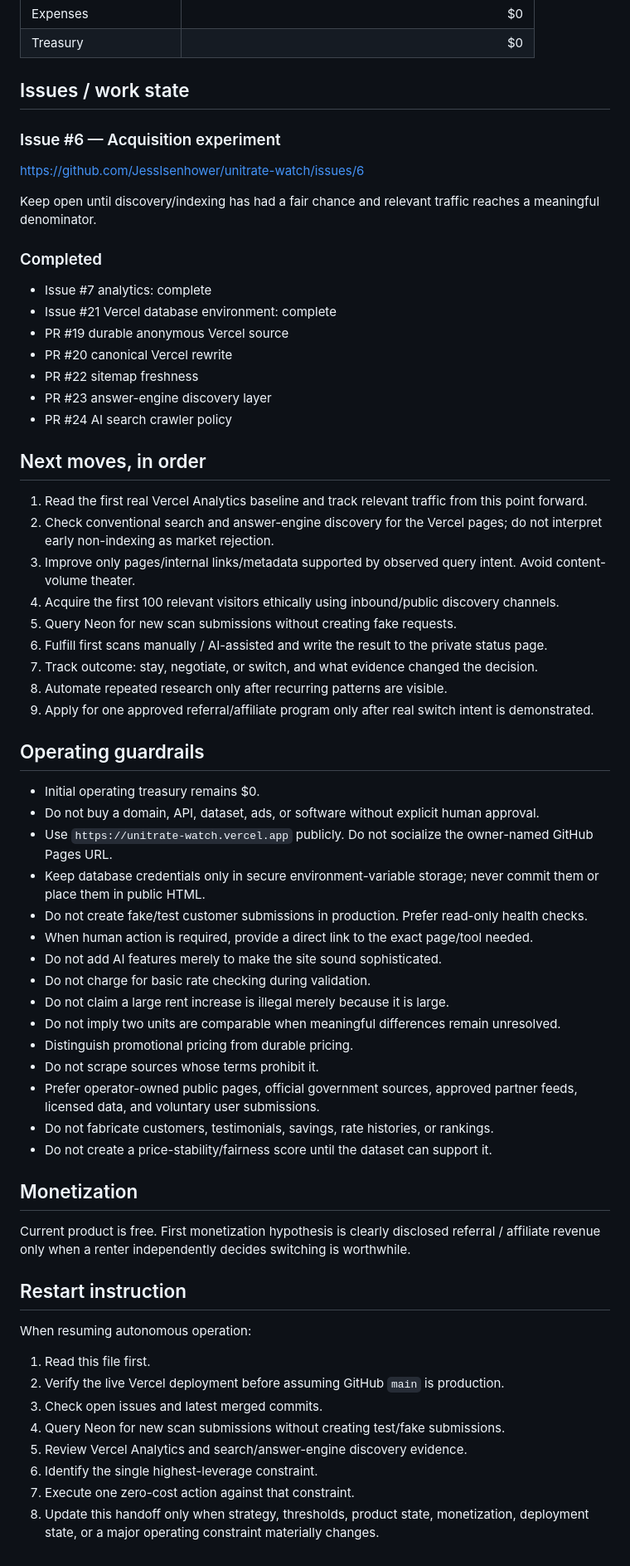
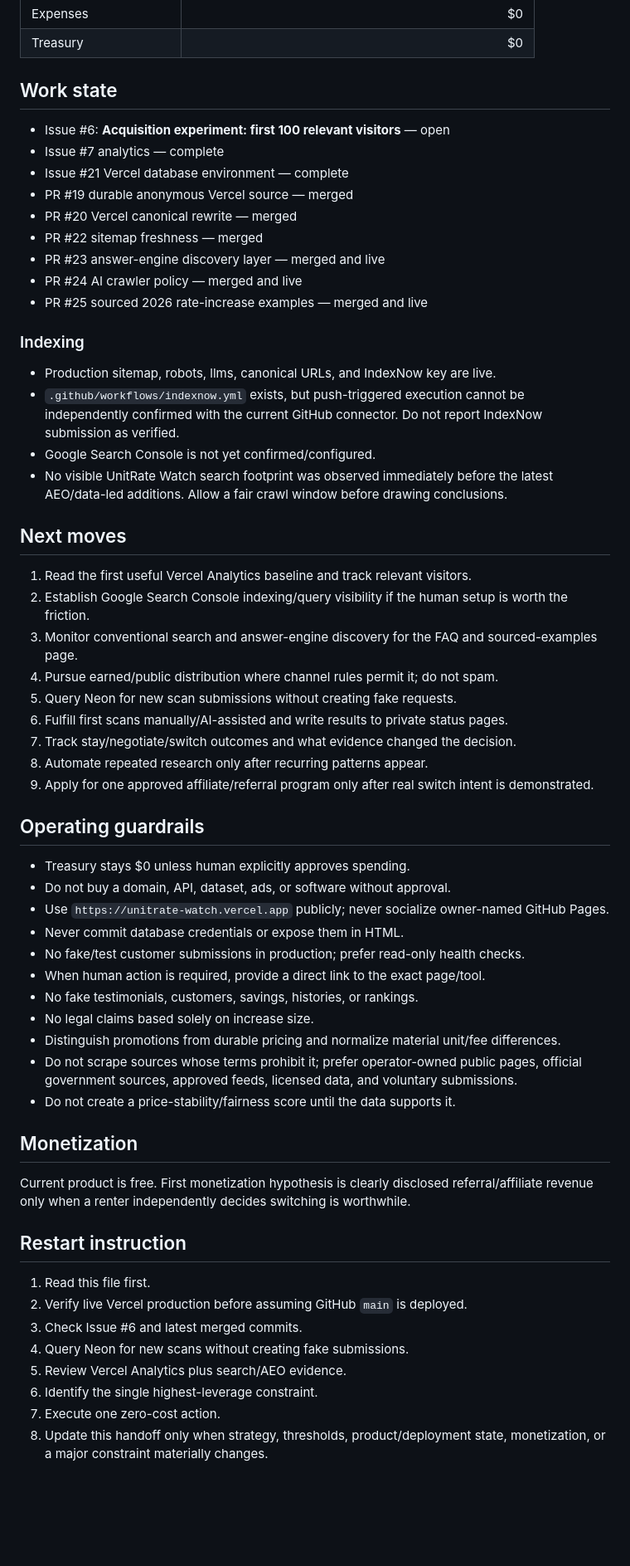
Before and after one commit to JessIsenhower/unitrate-watch, a Markdown page: HANDOFF.md, the part around one of its changes. Shown at 83% size. Drawn GitHub-style; blank space fills up the shorter version.

Commit message:
Record sourced acquisition page and production recovery

```diff
--- a/HANDOFF.md
+++ b/HANDOFF.md
@@ -146,67 +87,62 @@ If the post-hike scan fails, test pre-rental price stability / predictability be
 | Expenses | $0 |
 | Treasury | $0 |
 
-## Issues / work state
+## Work state
 
-### Issue #6 — Acquisition experiment
+- Issue #6: **Acquisition experiment: first 100 relevant visitors** — open
+- Issue #7 analytics — complete
+- Issue #21 Vercel database environment — complete
+- PR #19 durable anonymous Vercel source — merged
+- PR #20 Vercel canonical rewrite — merged
+- PR #22 sitemap freshness — merged
+- PR #23 answer-engine discovery layer — merged and live
+- PR #24 AI crawler policy — merged and live
+- PR #25 sourced 2026 rate-increase examples — merged and live
 
-https://github.com/JessIsenhower/unitrate-watch/issues/6
+### Indexing
 
-Keep open until discovery/indexing has had a fair chance and relevant traffic reaches a meaningful denominator.
+- Production sitemap, robots, llms, canonical URLs, and IndexNow key are live.
+- `.github/workflows/indexnow.yml` exists, but push-triggered execution cannot be independently confirmed with the current GitHub connector. Do not report IndexNow submission as verified.
+- Google Search Console is not yet confirmed/configured.
+- No visible UnitRate Watch search footprint was observed immediately before the latest AEO/data-led additions. Allow a fair crawl window before drawing conclusions.
 
-### Completed
+## Next moves
 
-- Issue #7 analytics: complete
-- Issue #21 Vercel database environment: complete
-- PR #19 durable anonymous Vercel source
-- PR #20 canonical Vercel rewrite
-- PR #22 sitemap freshness
-- PR #23 answer-engine discovery layer
-- PR #24 AI search crawler policy
-
-## Next moves, in order
-
-1. Read the first real Vercel Analytics baseline and track relevant traffic from this point forward.
-2. Check conventional search and answer-engine discovery for the Vercel pages; do not interpret early non-indexing as market rejection.
-3. Improve only pages/internal links/metadata supported by observed query intent. Avoid content-volume theater.
-4. Acquire the first 100 relevant visitors ethically using inbound/public discovery channels.
+1. Read the first useful Vercel Analytics baseline and track relevant visitors.
+2. Establish Google Search Console indexing/query visibility if the human setup is worth the friction.
+3. Monitor conventional search and answer-engine discovery for the FAQ and sourced-examples page.
+4. Pursue earned/public distribution where channel rules permit it; do not spam.
 5. Query Neon for new scan submissions without creating fake requests.
-6. Fulfill first scans manually / AI-assisted and write the result to the private status page.
-7. Track outcome: stay, negotiate, or switch, and what evidence changed the decision.
-8. Automate repeated research only after recurring patterns are visible.
-9. Apply for one approved referral/affiliate program only after real switch intent is demonstrated.
+6. Fulfill first scans manually/AI-assisted and write results to private status pages.
+7. Track stay/negotiate/switch outcomes and what evidence changed the decision.
+8. Automate repeated research only after recurring patterns appear.
+9. Apply for one approved affiliate/referral program only after real switch intent is demonstrated.
 
 ## Operating guardrails
 
-- Initial operating treasury remains $0.
-- Do not buy a domain, API, dataset, ads, or software without explicit human approval.
-- Use `https://unitrate-watch.vercel.app` publicly. Do not socialize the owner-named GitHub Pages URL.
-- Keep database credentials only in secure environment-variable storage; never commit them or place them in public HTML.
-- Do not create fake/test customer submissions in production. Prefer read-only health checks.
-- When human action is required, provide a direct link to the exact page/tool needed.
-- Do not add AI features merely to make the site sound sophisticated.
-- Do not charge for basic rate checking during validation.
-- Do not claim a large rent increase is illegal merely because it is large.
-- Do not imply two units are comparable when meaningful differences remain unresolved.
-- Distinguish promotional pricing from durable pricing.
-- Do not scrape sources whose terms prohibit it.
-- Prefer operator-owned public pages, official government sources, approved partner feeds, licensed data, and voluntary user submissions.
-- Do not fabricate customers, testimonials, savings, rate histories, or rankings.
-- Do not create a price-stability/fairness score until the dataset can support it.
+- Treasury stays $0 unless human explicitly approves spending.
+- Do not buy a domain, API, dataset, ads, or software without approval.
+- Use `https://unitrate-watch.vercel.app` publicly; never socialize owner-named GitHub Pages.
+- Never commit database credentials or expose them in HTML.
+- No fake/test customer submissions in production; prefer read-only health checks.
+- When human action is required, provide a direct link to the exact page/tool.
+- No fake testimonials, customers, savings, histories, or rankings.
+- No legal claims based solely on increase size.
+- Distinguish promotions from durable pricing and normalize material unit/fee differences.
+- Do not scrape sources whose terms prohibit it; prefer operator-owned public pages, official government sources, approved feeds, licensed data, and voluntary submissions.
+- Do not create a price-stability/fairness score until the data supports it.
 
 ## Monetization
 
-Current product is free. First monetization hypothesis is clearly disclosed referral / affiliate revenue only when a renter independently decides switching is worthwhile.
+Current product is free. First monetization hypothesis is clearly disclosed referral/affiliate revenue only when a renter independently decides switching is worthwhile.
 
 ## Restart instruction
 
-When resuming autonomous operation:
-
 1. Read this file first.
-2. Verify the live Vercel deployment before assuming GitHub `main` is production.
-3. Check open issues and latest merged commits.
-4. Query Neon for new scan submissions without creating test/fake submissions.
-5. Review Vercel Analytics and search/answer-engine discovery evidence.
+2. Verify live Vercel production before assuming GitHub `main` is deployed.
+3. Check Issue #6 and latest merged commits.
+4. Query Neon for new scans without creating fake submissions.
+5. Review Vercel Analytics plus search/AEO evidence.
 6. Identify the single highest-leverage constraint.
-7. Execute one zero-cost action against that constraint.
-8. Update this handoff only when strategy, thresholds, product state, monetization, deployment state, or a major operating constraint materially changes.
+7. Execute one zero-cost action.
+8. Update this handoff only when strategy, thresholds, product/deployment state, monetization, or a major constraint materially changes.
```
Also changed, not shown: other parts of HANDOFF.md (+39 -98 lines).
